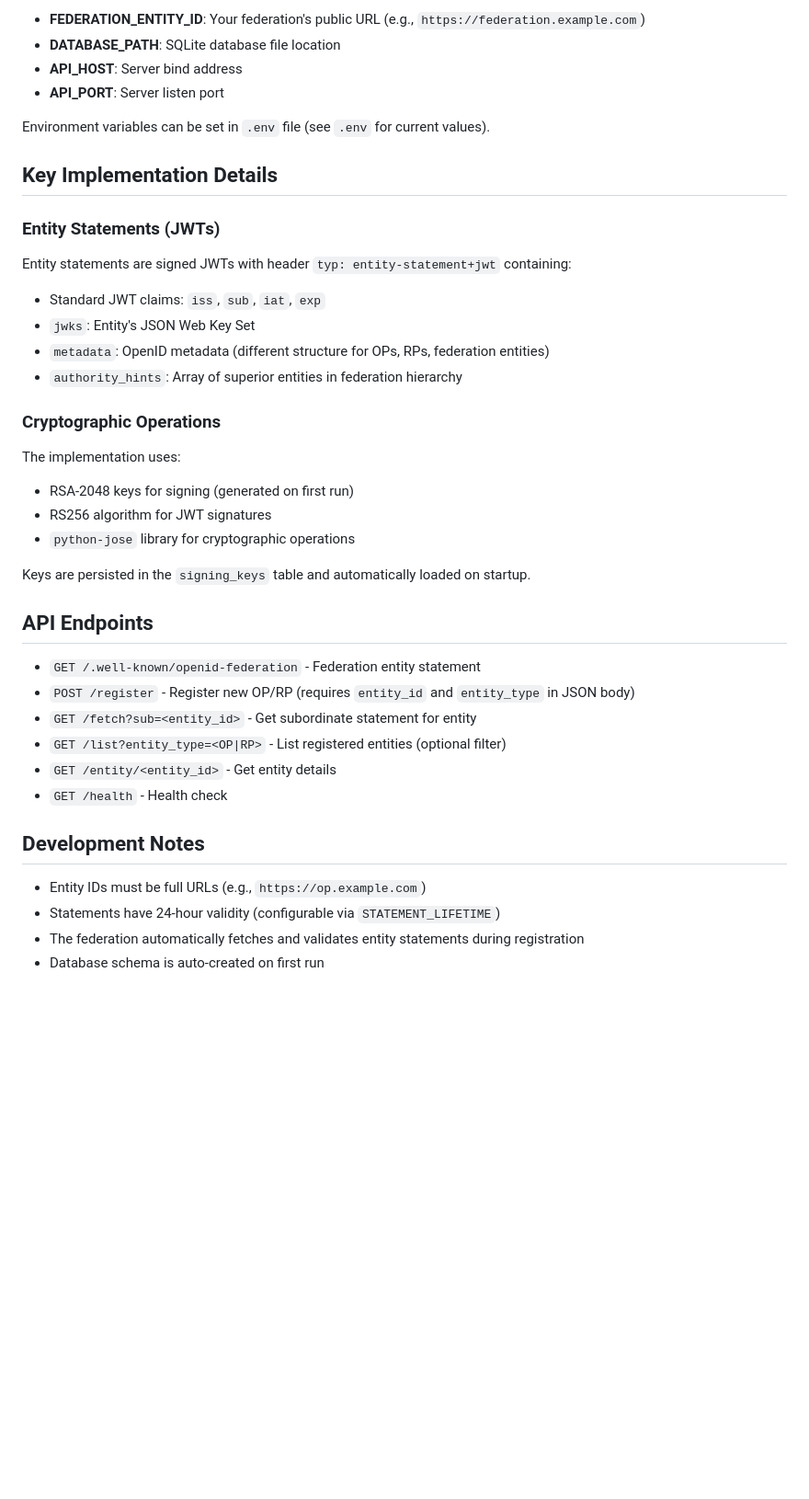
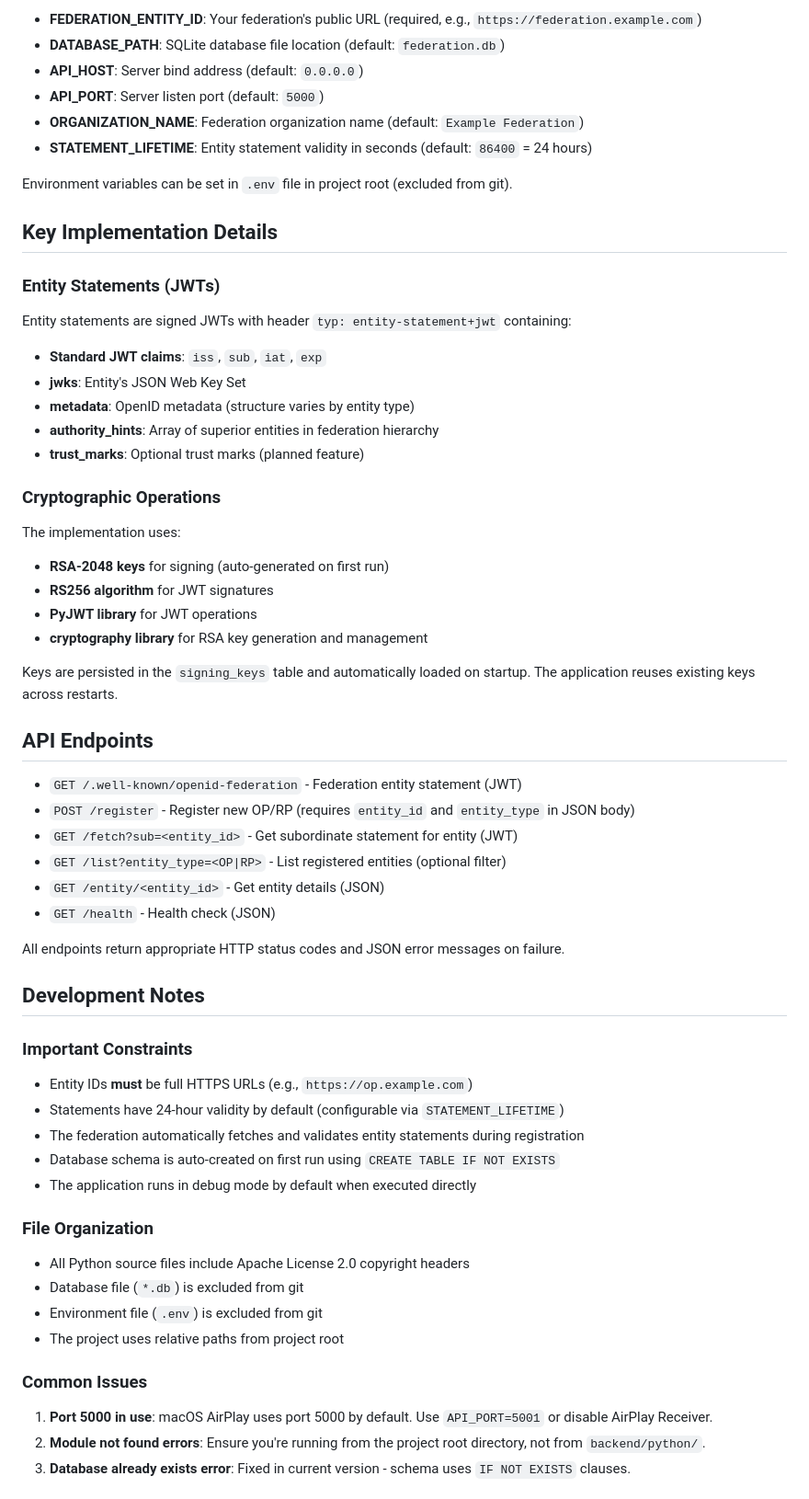
Before and after one commit to nckroy/openid-federation-manager, a Markdown page: CLAUDE.md, the part around one of its changes. Shown at 92% size. Rendered like a GitHub page; blank space fills up the shorter version.

```diff
--- a/CLAUDE.md
+++ b/CLAUDE.md
@@ -59,42 +77,65 @@ Configuration is managed via `config/config.py`:
 
-- **FEDERATION_ENTITY_ID**: Your federation's public URL (e.g., `https://federation.example.com`)
-- **DATABASE_PATH**: SQLite database file location
-- **API_HOST**: Server bind address
-- **API_PORT**: Server listen port
+- **FEDERATION_ENTITY_ID**: Your federation's public URL (required, e.g., `https://federation.example.com`)
+- **DATABASE_PATH**: SQLite database file location (default: `federation.db`)
+- **API_HOST**: Server bind address (default: `0.0.0.0`)
+- **API_PORT**: Server listen port (default: `5000`)
+- **ORGANIZATION_NAME**: Federation organization name (default: `Example Federation`)
+- **STATEMENT_LIFETIME**: Entity statement validity in seconds (default: `86400` = 24 hours)
 
-Environment variables can be set in `.env` file (see `.env` for current values).
+Environment variables can be set in `.env` file in project root (excluded from git).
 
 ## Key Implementation Details
 
 ### Entity Statements (JWTs)
 
 Entity statements are signed JWTs with header `typ: entity-statement+jwt` containing:
-- Standard JWT claims: `iss`, `sub`, `iat`, `exp`
-- `jwks`: Entity's JSON Web Key Set
-- `metadata`: OpenID metadata (different structure for OPs, RPs, federation entities)
-- `authority_hints`: Array of superior entities in federation hierarchy
+- **Standard JWT claims**: `iss`, `sub`, `iat`, `exp`
+- **jwks**: Entity's JSON Web Key Set
+- **metadata**: OpenID metadata (structure varies by entity type)
+- **authority_hints**: Array of superior entities in federation hierarchy
+- **trust_marks**: Optional trust marks (planned feature)
 
 ### Cryptographic Operations
 
 The implementation uses:
-- RSA-2048 keys for signing (generated on first run)
-- RS256 algorithm for JWT signatures
-- `python-jose` library for cryptographic operations
+- **RSA-2048 keys** for signing (auto-generated on first run)
+- **RS256 algorithm** for JWT signatures
+- **PyJWT library** for JWT operations
+- **cryptography library** for RSA key generation and management
 
-Keys are persisted in the `signing_keys` table and automatically loaded on startup.
+Keys are persisted in the `signing_keys` table and automatically loaded on startup. The application reuses existing keys across restarts.
 
 ## API Endpoints
 
-- `GET /.well-known/openid-federation` - Federation entity statement
+- `GET /.well-known/openid-federation` - Federation entity statement (JWT)
 - `POST /register` - Register new OP/RP (requires `entity_id` and `entity_type` in JSON body)
-- `GET /fetch?sub=<entity_id>` - Get subordinate statement for entity
+- `GET /fetch?sub=<entity_id>` - Get subordinate statement for entity (JWT)
 - `GET /list?entity_type=<OP|RP>` - List registered entities (optional filter)
-- `GET /entity/<entity_id>` - Get entity details
-- `GET /health` - Health check
+- `GET /entity/<entity_id>` - Get entity details (JSON)
+- `GET /health` - Health check (JSON)
+
+All endpoints return appropriate HTTP status codes and JSON error messages on failure.
 
 ## Development Notes
 
-- Entity IDs must be full URLs (e.g., `https://op.example.com`)
-- Statements have 24-hour validity (configurable via `STATEMENT_LIFETIME`)
+### Important Constraints
+
+- Entity IDs **must** be full HTTPS URLs (e.g., `https://op.example.com`)
+- Statements have 24-hour validity by default (configurable via `STATEMENT_LIFETIME`)
 - The federation automatically fetches and validates entity statements during registration
-- Database schema is auto-created on first run
+- Database schema is auto-created on first run using `CREATE TABLE IF NOT EXISTS`
+- The application runs in debug mode by default when executed directly
+
+### File Organization
+
+- All Python source files include Apache License 2.0 copyright headers
+- Database file (`*.db`) is excluded from git
+- Environment file (`.env`) is excluded from git
+- The project uses relative paths from project root
+
+### Common Issues
+
+1. **Port 5000 in use**: macOS AirPlay uses port 5000 by default. Use `API_PORT=5001` or disable AirPlay Receiver.
+2. **Module not found errors**: Ensure you're running from the project root directory, not from `backend/python/`.
+3. **Database already exists error**: Fixed in current version - schema uses `IF NOT EXISTS` clauses.
+
```
Also changed, not shown: other parts of CLAUDE.md (+61 -12 lines).
